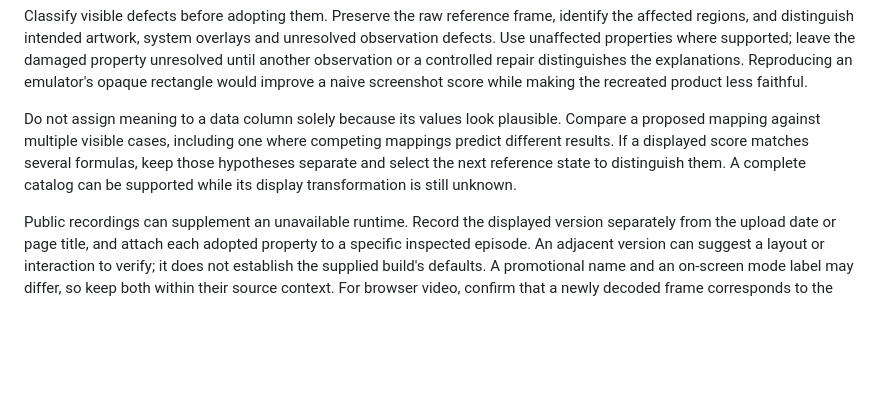
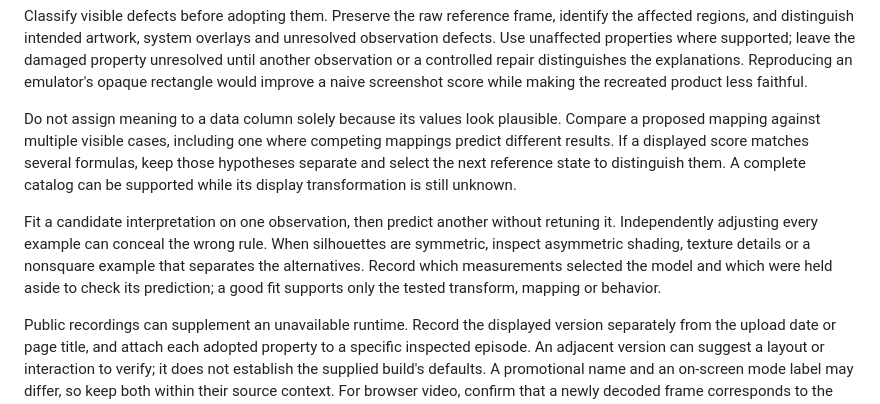
Before and after one commit to benverhaalen/it-already-exists, a Markdown page: docs/runtime-observation.md, the part around the change. Drawn GitHub-style; blank space fills up the shorter version.

```diff
--- a/docs/runtime-observation.md
+++ b/docs/runtime-observation.md
@@ -81,6 +81,8 @@ Classify visible defects before adopting them. Preserve the raw reference frame,
 
 Do not assign meaning to a data column solely because its values look plausible. Compare a proposed mapping against multiple visible cases, including one where competing mappings predict different results. If a displayed score matches several formulas, keep those hypotheses separate and select the next reference state to distinguish them. A complete catalog can be supported while its display transformation is still unknown.
 
+Fit a candidate interpretation on one observation, then predict another without retuning it. Independently adjusting every example can conceal the wrong rule. When silhouettes are symmetric, inspect asymmetric shading, texture details or a nonsquare example that separates the alternatives. Record which measurements selected the model and which were held aside to check its prediction; a good fit supports only the tested transform, mapping or behavior.
+
 Public recordings can supplement an unavailable runtime. Record the displayed version separately from the upload date or page title, and attach each adopted property to a specific inspected episode. An adjacent version can suggest a layout or interaction to verify; it does not establish the supplied build's defaults. A promotional name and an on-screen mode label may differ, so keep both within their source context. For browser video, confirm that a newly decoded frame corresponds to the requested media time before capturing it; a moved seek indicator or stale screenshot is insufficient. Distinguish game UI from player controls, recorder branding and operating-system overlays. Any crop or aspect-ratio normalization used for comparison must remain explicit.
 
 For each property adopted into another product, connect the source episode to its context, the decision to preserve/adapt it, the changed implementation, and the observed result. Test complete transitions, persistence, interruption, and recovery alongside appearance. Passing isolated component tests does not establish an integrated or faithful experience.
```
